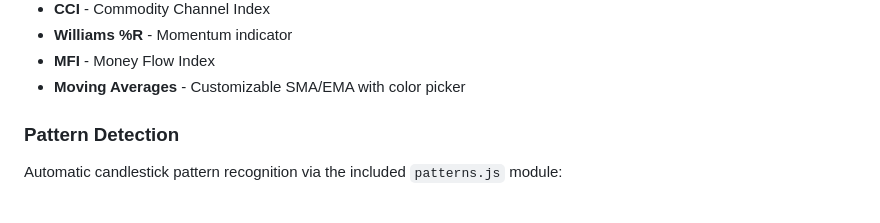
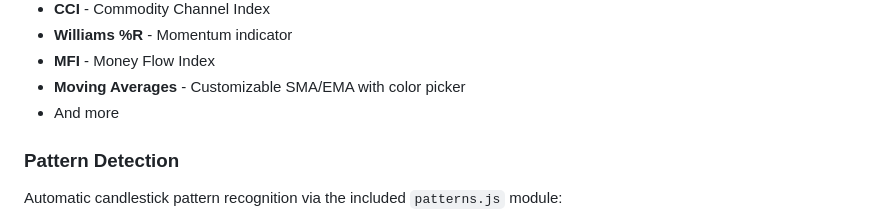
Before and after one commit to day-trading-simulator/javascript-stock-charts, a Markdown page: README.md, the part around the change. Drawn GitHub-style.

Commit message:
Add 'and more' to technical indicators list in README

```diff
--- a/README.md
+++ b/README.md
@@ -33,6 +33,7 @@ Built-in support for popular indicators via the included `indicators.js` module:
 - **Williams %R** - Momentum indicator
 - **MFI** - Money Flow Index
 - **Moving Averages** - Customizable SMA/EMA with color picker
+- And more
 
 ### Pattern Detection
 Automatic candlestick pattern recognition via the included `patterns.js` module:
```
